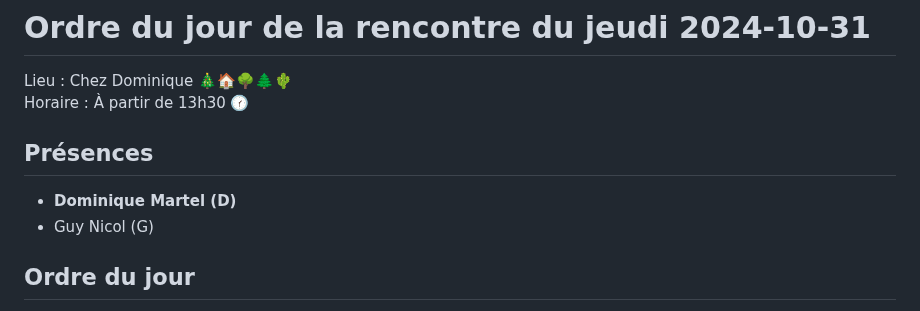
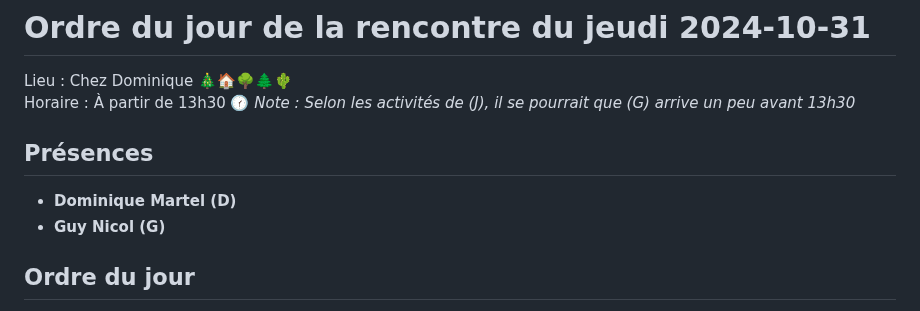
Before and after one commit to stardom1957/DGMaNi, a Markdown page: 20241031-oj.md, the part around the change. GitHub-like rendering.

```diff
--- a/20241031-oj.md
+++ b/20241031-oj.md
@@ -1,9 +1,9 @@
 # Ordre du jour de la rencontre du jeudi 2024-10-31
 Lieu :    Chez Dominique  🎄🏠🌳🌲🌵
-Horaire : À partir de 13h30 🕜
+Horaire : À partir de 13h30 🕜  *Note : Selon les activités de (J), il se pourrait que (G) arrive un peu avant 13h30*
 ## Présences
 * **Dominique Martel (D)**
-* Guy Nicol (G)
+* **Guy Nicol (G)**
 
 ## Ordre du jour
 1 Nouvelles
```
